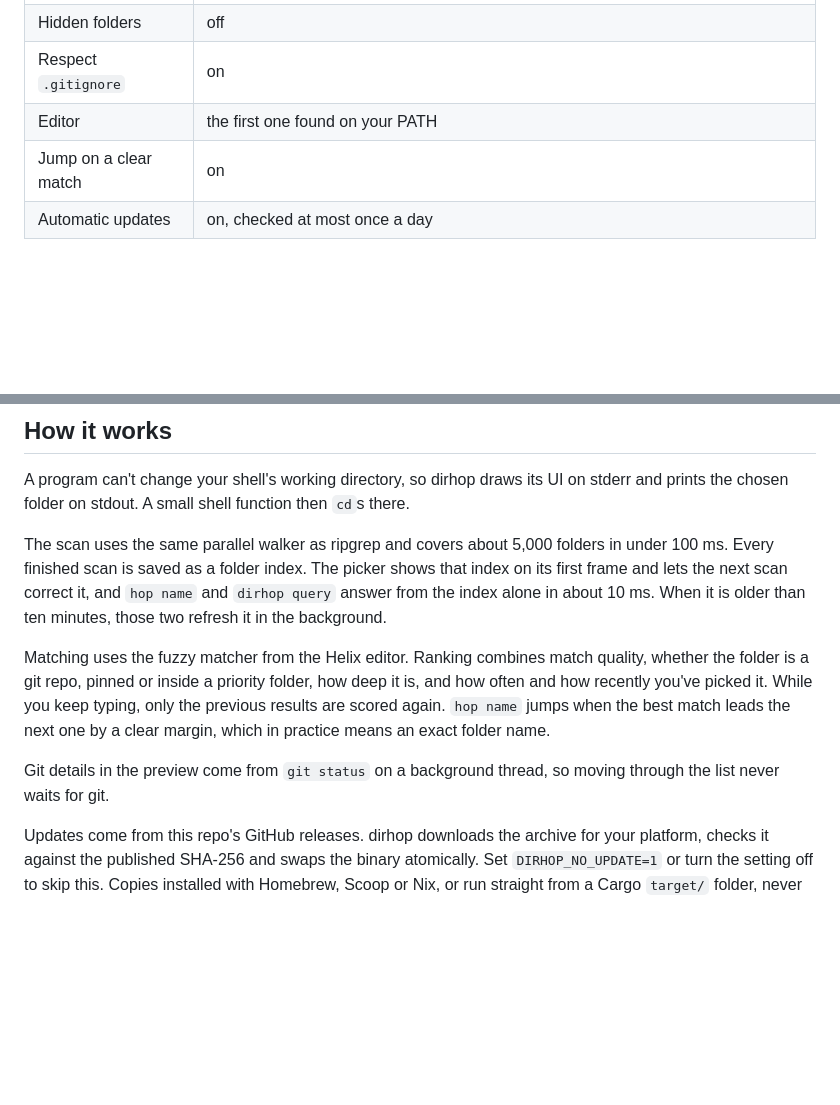
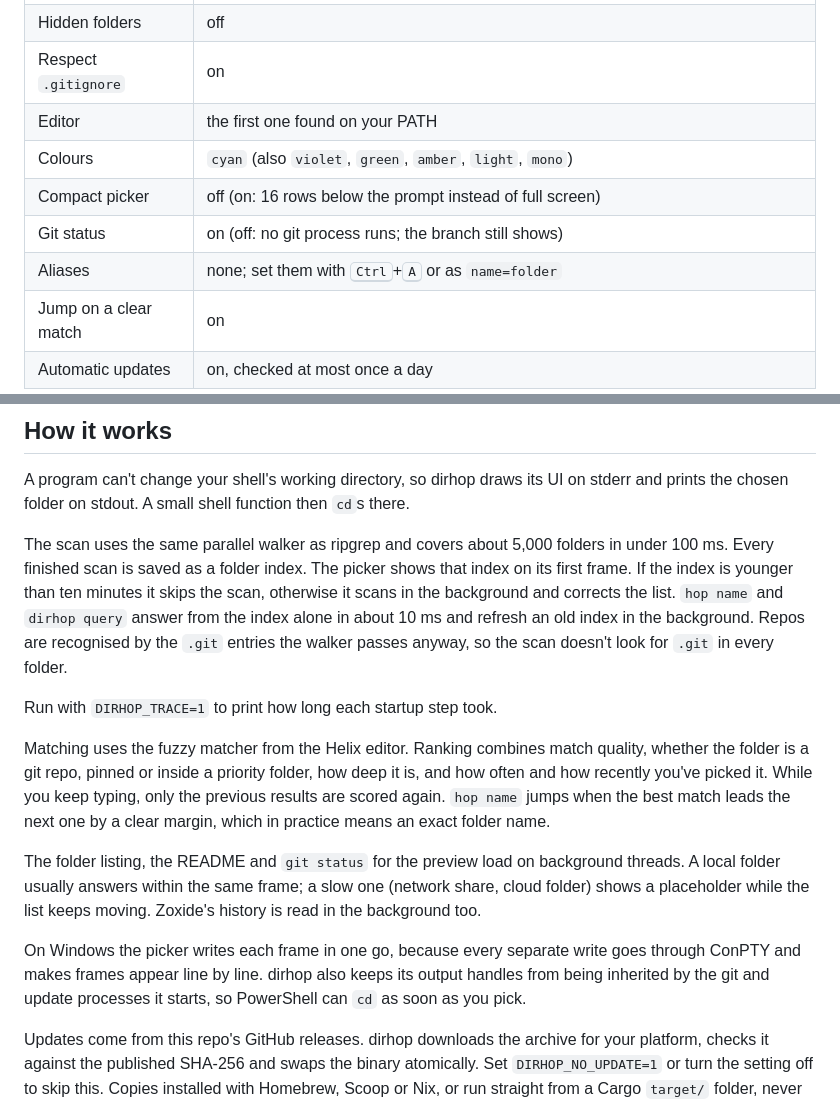
Before and after one commit to jx-grxf/dirhop, a Markdown page: README.md, 2 parts joined by grey strips. Drawn GitHub-style; blank space fills up the shorter version.

```diff
--- a/README.md
+++ b/README.md
@@ -161,6 +172,10 @@ Run `dirhop setup` or press <kbd>Ctrl</kbd>+<kbd>S</kbd> inside the picker.
 | Hidden folders | off |
 | Respect `.gitignore` | on |
 | Editor | the first one found on your PATH |
+| Colours | `cyan` (also `violet`, `green`, `amber`, `light`, `mono`) |
+| Compact picker | off (on: 16 rows below the prompt instead of full screen) |
+| Git status | on (off: no git process runs; the branch still shows) |
+| Aliases | none; set them with <kbd>Ctrl</kbd>+<kbd>A</kbd> or as `name=folder` |
 | Jump on a clear match | on |
 | Automatic updates | on, checked at most once a day |
 
@@ -192,9 +207,13 @@ A program can't change your shell's working directory, so dirhop draws its UI on
 prints the chosen folder on stdout. A small shell function then `cd`s there.
 
 The scan uses the same parallel walker as ripgrep and covers about 5,000 folders in under 100 ms.
-Every finished scan is saved as a folder index. The picker shows that index on its first frame
-and lets the next scan correct it, and `hop name` and `dirhop query` answer from the index
-alone in about 10 ms. When it is older than ten minutes, those two refresh it in the background.
+Every finished scan is saved as a folder index. The picker shows that index on its first frame.
+If the index is younger than ten minutes it skips the scan, otherwise it scans in the background
+and corrects the list. `hop name` and `dirhop query` answer from the index alone in about 10 ms
+and refresh an old index in the background. Repos are recognised by the `.git` entries the walker
+passes anyway, so the scan doesn't look for `.git` in every folder.
+
+Run with `DIRHOP_TRACE=1` to print how long each startup step took.
 
 Matching uses the fuzzy matcher from the Helix editor. Ranking combines match quality, whether
 the folder is a git repo, pinned or inside a priority folder, how deep it is, and how often and
@@ -202,8 +221,13 @@ how recently you've picked it. While you keep typing, only the previous results
 `hop name` jumps when the best match leads the next one by a clear margin, which in practice
 means an exact folder name.
 
-Git details in the preview come from `git status` on a background thread, so moving through
-the list never waits for git.
+The folder listing, the README and `git status` for the preview load on background threads.
+A local folder usually answers within the same frame; a slow one (network share, cloud folder)
+shows a placeholder while the list keeps moving. Zoxide's history is read in the background too.
+
+On Windows the picker writes each frame in one go, because every separate write goes through
+ConPTY and makes frames appear line by line. dirhop also keeps its output handles from being
+inherited by the git and update processes it starts, so PowerShell can `cd` as soon as you pick.
 
 Updates come from this repo's GitHub releases. dirhop downloads the archive for your platform,
 checks it against the published SHA-256 and swaps the binary atomically. Set
```
Also changed, not shown: other parts of README.md (+16 -5 lines), assets/demo.gif, assets/help.png, assets/index.png, assets/recent.png, assets/screenshot.png, assets/settings.png, 2 other files.
